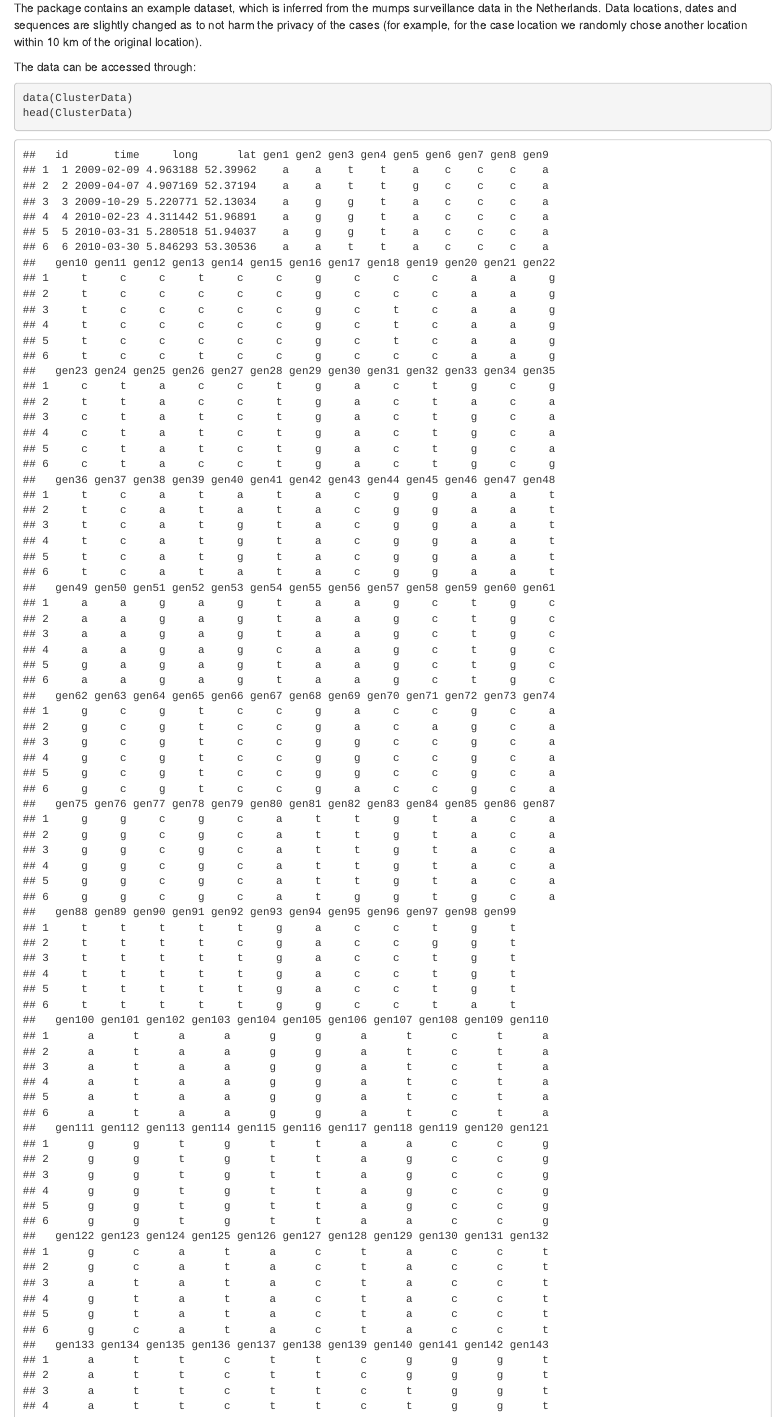
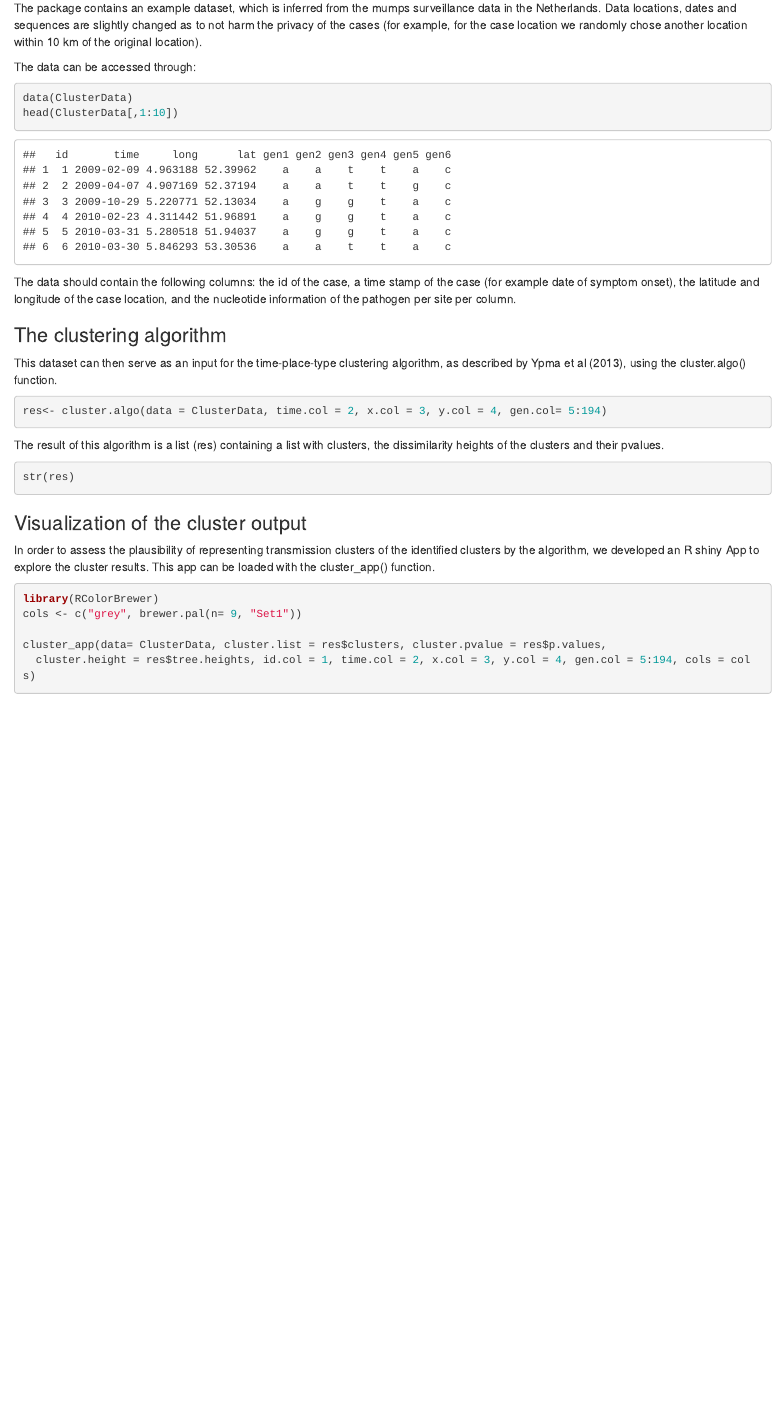
Before and after one commit to lsoetens/ClusterViz, an R Markdown document (README.Rmd): the page in a window 1100 px wide, from 600 px down. Rendered offline with R 4.5, knitr and Pandoc, with nearby package versions; some code elsewhere in the file could not run offline.

Commit message:
fixed bugs

````diff
--- a/README.Rmd
+++ b/README.Rmd
@@ -30,9 +30,9 @@ library(ClusterViz)
 The package contains an example dataset, which is inferred from the mumps surveillance data in the Netherlands. Data locations, dates and sequences are slightly changed as to not harm the privacy of the cases (for example, for the case location we randomly chose another location within 10 km of the original location).
 
 The data can be accessed through:
-```{r run, eval=TRUE}
+```{r echo=TRUE}
 data(ClusterData)
-head(ClusterData)
+head(ClusterData[,1:10])
 ```
 
 The data should contain the following columns: the id of the case, a time stamp of the case (for example date of symptom onset), the latitude and longitude of the case location, and the nucleotide information of the pathogen per site per column.
@@ -46,6 +48,6 @@ res<- cluster.algo(data = ClusterData, time.col = 2, x.col = 3, y.col = 4, gen.c
+```{r eval=FALSE}
 str(res)
 ```
-The result of this algorithm is a list (res) containing a list with clusters, the dissimilarity heights of the clusters and their pvalues.
 
 ### Visualization of the cluster output
 
````
Also changed, not shown: README.html, data/ClusterData.RData (deleted), data/ClusterData.rda (added), README.Rmd (6 more changed lines), 1 other file.
